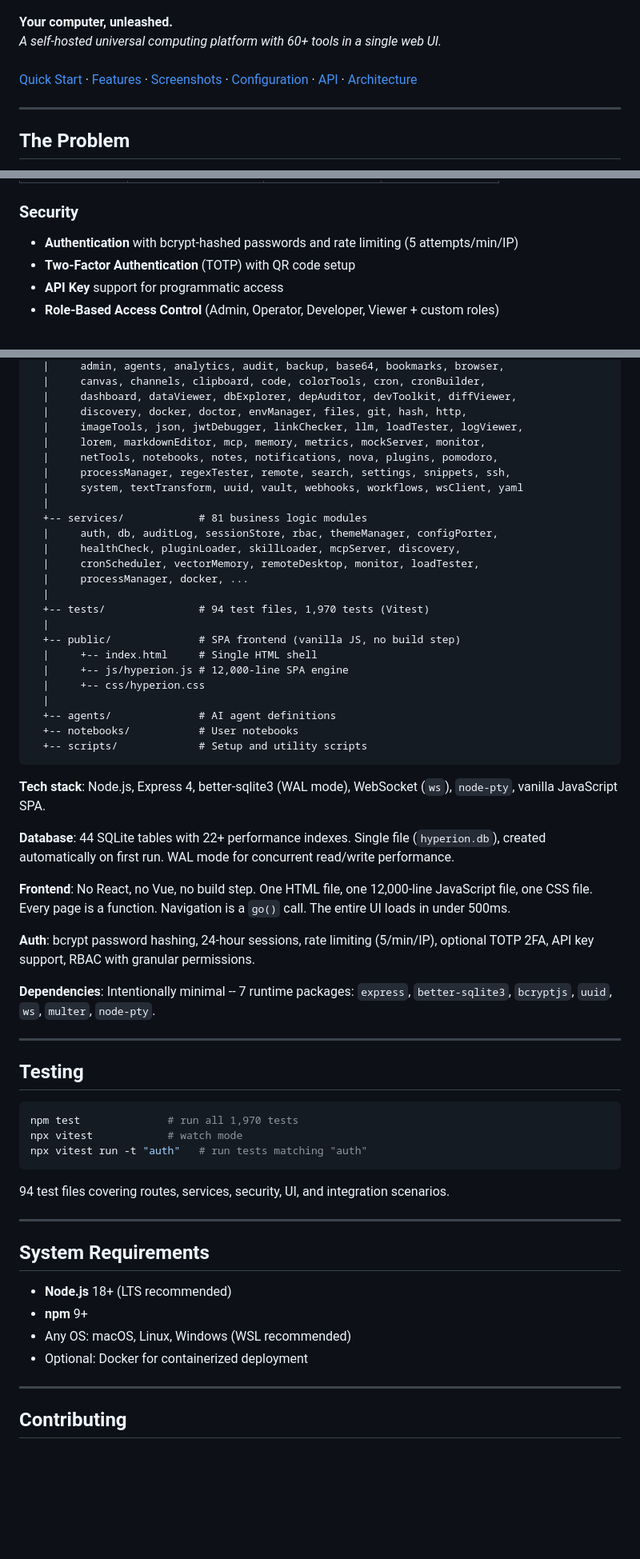
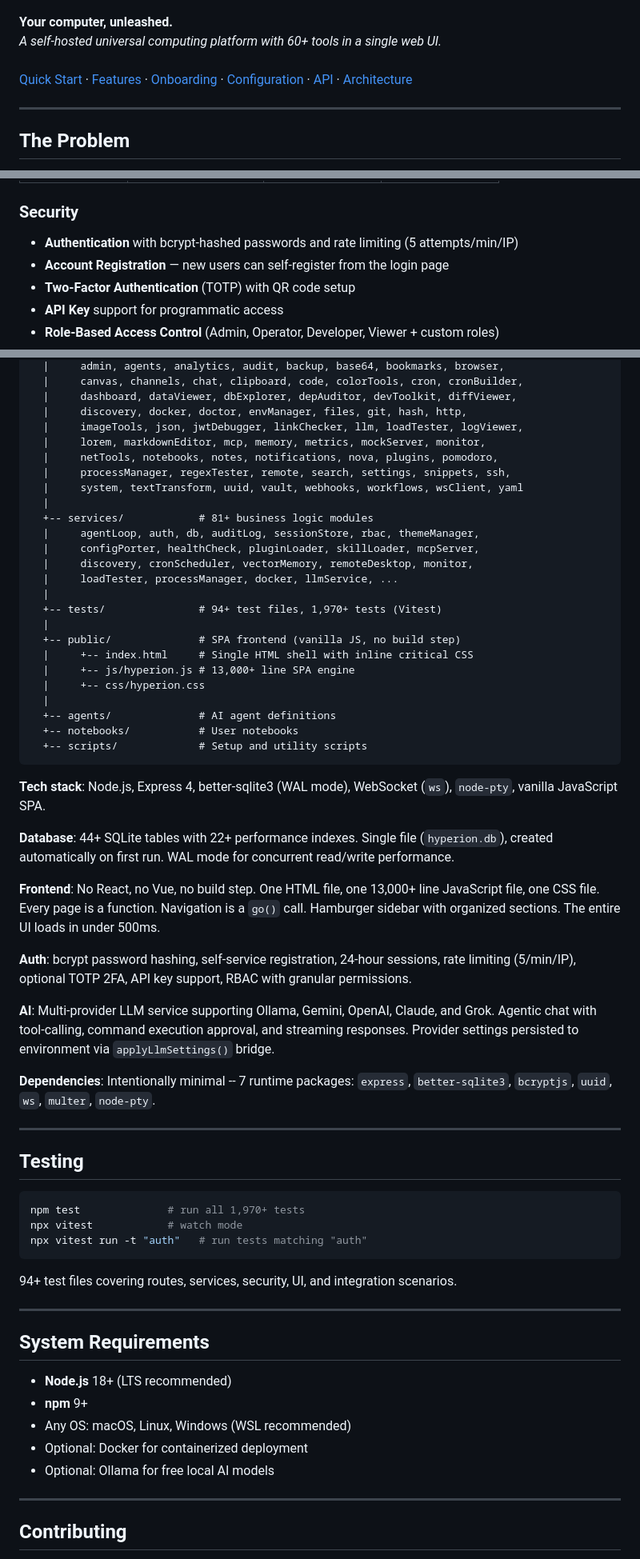
Before and after one commit to yogeshsinghkatoch9/hyperion, a Markdown page: README.md, 3 parts joined by grey strips. Shown at 80% size. GitHub-like rendering; blank space fills up the shorter version.

````diff
--- a/README.md
+++ b/README.md
@@ -13,7 +13,7 @@
   <br />
   <a href="#quick-start">Quick Start</a> &middot;
   <a href="#features">Features</a> &middot;
-  <a href="#screenshots">Screenshots</a> &middot;
+  <a href="#onboarding">Onboarding</a> &middot;
   <a href="#configuration">Configuration</a> &middot;
   <a href="#api">API</a> &middot;
   <a href="#architecture">Architecture</a>
@@ -133,6 +192,7 @@ Hyperion ships **67 route modules**, **81 services**, and **1,970 tests** out of
 ### Security
 
 - **Authentication** with bcrypt-hashed passwords and rate limiting (5 attempts/min/IP)
+- **Account Registration** — new users can self-register from the login page
 - **Two-Factor Authentication** (TOTP) with QR code setup
 - **API Key** support for programmatic access
 - **Role-Based Access Control** (Admin, Operator, Developer, Viewer + custom roles)
@@ -240,5 +343,5 @@ hyperion/
   |     admin, agents, analytics, audit, backup, base64, bookmarks, browser,
-  |     canvas, channels, clipboard, code, colorTools, cron, cronBuilder,
+  |     canvas, channels, chat, clipboard, code, colorTools, cron, cronBuilder,
   |     dashboard, dataViewer, dbExplorer, depAuditor, devToolkit, diffViewer,
   |     discovery, docker, doctor, envManager, files, git, hash, http,
   |     imageTools, json, jwtDebugger, linkChecker, llm, loadTester, logViewer,
@@ -247,17 +350,17 @@ hyperion/
   |     processManager, regexTester, remote, search, settings, snippets, ssh,
   |     system, textTransform, uuid, vault, webhooks, workflows, wsClient, yaml
   |
-  +-- services/            # 81 business logic modules
-  |     auth, db, auditLog, sessionStore, rbac, themeManager, configPorter,
-  |     healthCheck, pluginLoader, skillLoader, mcpServer, discovery,
-  |     cronScheduler, vectorMemory, remoteDesktop, monitor, loadTester,
-  |     processManager, docker, ...
+  +-- services/            # 81+ business logic modules
+  |     agentLoop, auth, db, auditLog, sessionStore, rbac, themeManager,
+  |     configPorter, healthCheck, pluginLoader, skillLoader, mcpServer,
+  |     discovery, cronScheduler, vectorMemory, remoteDesktop, monitor,
+  |     loadTester, processManager, docker, llmService, ...
   |
-  +-- tests/               # 94 test files, 1,970 tests (Vitest)
+  +-- tests/               # 94+ test files, 1,970+ tests (Vitest)
   |
   +-- public/              # SPA frontend (vanilla JS, no build step)
-  |     +-- index.html     # Single HTML shell
-  |     +-- js/hyperion.js # 12,000-line SPA engine
+  |     +-- index.html     # Single HTML shell with inline critical CSS
+  |     +-- js/hyperion.js # 13,000+ line SPA engine
   |     +-- css/hyperion.css
   |
   +-- agents/              # AI agent definitions
@@ -267,11 +370,13 @@ hyperion/
 
 **Tech stack**: Node.js, Express 4, better-sqlite3 (WAL mode), WebSocket (`ws`), `node-pty`, vanilla JavaScript SPA.
 
-**Database**: 44 SQLite tables with 22+ performance indexes. Single file (`hyperion.db`), created automatically on first run. WAL mode for concurrent read/write performance.
+**Database**: 44+ SQLite tables with 22+ performance indexes. Single file (`hyperion.db`), created automatically on first run. WAL mode for concurrent read/write performance.
 
-**Frontend**: No React, no Vue, no build step. One HTML file, one 12,000-line JavaScript file, one CSS file. Every page is a function. Navigation is a `go()` call. The entire UI loads in under 500ms.
+**Frontend**: No React, no Vue, no build step. One HTML file, one 13,000+ line JavaScript file, one CSS file. Every page is a function. Navigation is a `go()` call. Hamburger sidebar with organized sections. The entire UI loads in under 500ms.
 
-**Auth**: bcrypt password hashing, 24-hour sessions, rate limiting (5/min/IP), optional TOTP 2FA, API key support, RBAC with granular permissions.
+**Auth**: bcrypt password hashing, self-service registration, 24-hour sessions, rate limiting (5/min/IP), optional TOTP 2FA, API key support, RBAC with granular permissions.
+
+**AI**: Multi-provider LLM service supporting Ollama, Gemini, OpenAI, Claude, and Grok. Agentic chat with tool-calling, command execution approval, and streaming responses. Provider settings persisted to environment via `applyLlmSettings()` bridge.
 
 **Dependencies**: Intentionally minimal -- 7 runtime packages: `express`, `better-sqlite3`, `bcryptjs`, `uuid`, `ws`, `multer`, `node-pty`.
 
@@ -280,12 +385,12 @@ hyperion/
 ## Testing
 
 ```bash
-npm test              # run all 1,970 tests
+npm test              # run all 1,970+ tests
 npx vitest            # watch mode
 npx vitest run -t "auth"   # run tests matching "auth"
 ```
 
-94 test files covering routes, services, security, UI, and integration scenarios.
+94+ test files covering routes, services, security, UI, and integration scenarios.
 
 ---
 
@@ -295,6 +400,7 @@ npx vitest run -t "auth"   # run tests matching "auth"
 - **npm** 9+
 - Any OS: macOS, Linux, Windows (WSL recommended)
 - Optional: Docker for containerized deployment
+- Optional: Ollama for free local AI models
 
 ---
 
````
Also changed, not shown: other parts of README.md (+109 -7 lines).
